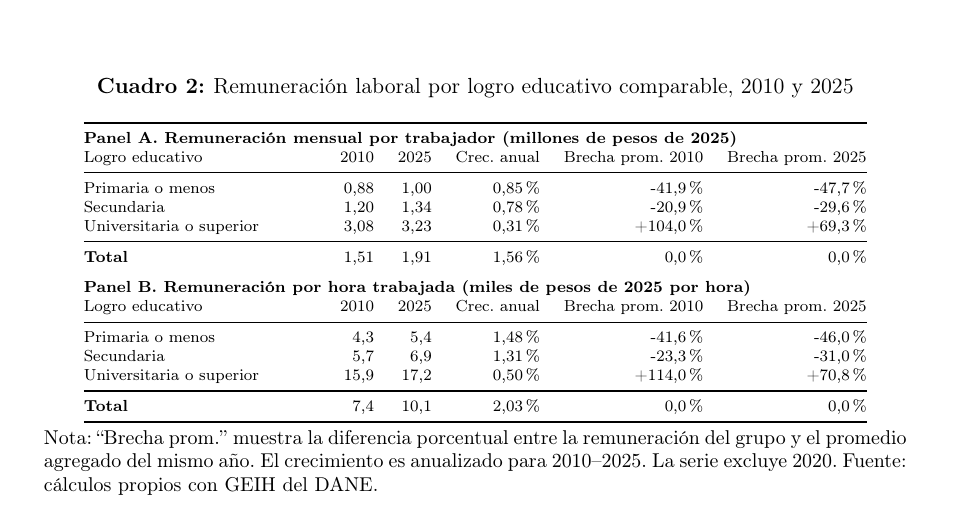
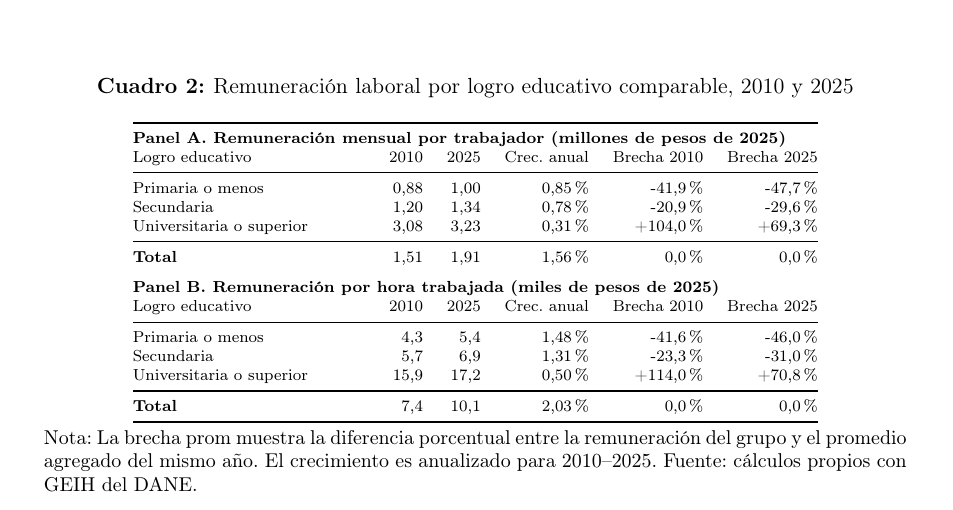
Before and after one commit to oliverpardo1979/Informe_Educacion, a LaTeX document (main.tex, which reads Paper/sections/remuneracion_educacion_comparable_table.tex): part of page 8 of 20, cut so that both start at the same text. Compiled offline with pdfLaTeX.

Commit message:
Minor changes Cuadro 2

```diff
--- a/Paper/sections/remuneracion_educacion_comparable_table.tex
+++ b/Paper/sections/remuneracion_educacion_comparable_table.tex
@@ -28,7 +28,7 @@ Universitaria o superior & 3,8 & 7,7 & 4,80\% & 22,8\% & 33,7\% & +10,9 \\
 \begin{tabular}{@{}p{4.1cm}rrrrr@{}}
 \toprule
 \multicolumn{6}{@{}l}{\textbf{Panel A. Remuneración mensual por trabajador (millones de pesos de 2025)}} \\
-Logro educativo & 2010 & 2025 & Crec. anual & Brecha prom. 2010 & Brecha prom. 2025 \\
+Logro educativo & 2010 & 2025 & Crec. anual & Brecha 2010 & Brecha 2025 \\
 \midrule
 Primaria o menos & 0,88 & 1,00 & 0,85\% & -41,9\% & -47,7\% \\
 Secundaria & 1,20 & 1,34 & 0,78\% & -20,9\% & -29,6\% \\
@@ -36,8 +36,8 @@ Universitaria o superior & 3,08 & 3,23 & 0,31\% & +104,0\% & +69,3\% \\
 \midrule
 \textbf{Total} & 1,51 & 1,91 & 1,56\% & 0,0\% & 0,0\% \\
 \addlinespace[0.7em]
-\multicolumn{6}{@{}l}{\textbf{Panel B. Remuneración por hora trabajada (miles de pesos de 2025 por hora)}} \\
-Logro educativo & 2010 & 2025 & Crec. anual & Brecha prom. 2010 & Brecha prom. 2025 \\
+\multicolumn{6}{@{}l}{\textbf{Panel B. Remuneración por hora trabajada (miles de pesos de 2025)}} \\
+Logro educativo & 2010 & 2025 & Crec. anual & Brecha 2010 & Brecha 2025 \\
 \midrule
 Primaria o menos & 4,3 & 5,4 & 1,48\% & -41,6\% & -46,0\% \\
 Secundaria & 5,7 & 6,9 & 1,31\% & -23,3\% & -31,0\% \\
@@ -46,7 +46,7 @@ Universitaria o superior & 15,9 & 17,2 & 0,50\% & +114,0\% & +70,8\% \\
 \textbf{Total} & 7,4 & 10,1 & 2,03\% & 0,0\% & 0,0\% \\
 \bottomrule
 \end{tabular}
-\caption*{\footnotesize Nota: ``Brecha prom.'' muestra la diferencia porcentual entre la remuneración del grupo y el promedio agregado del mismo año. El crecimiento es anualizado para 2010--2025. La serie excluye 2020. Fuente: cálculos propios con GEIH del DANE.}
+\caption*{\footnotesize Nota: La brecha prom muestra la diferencia porcentual entre la remuneración del grupo y el promedio agregado del mismo año. El crecimiento es anualizado para 2010--2025. Fuente: cálculos propios con GEIH del DANE.}
 \end{table}
 
 \begin{table}[H]
```
